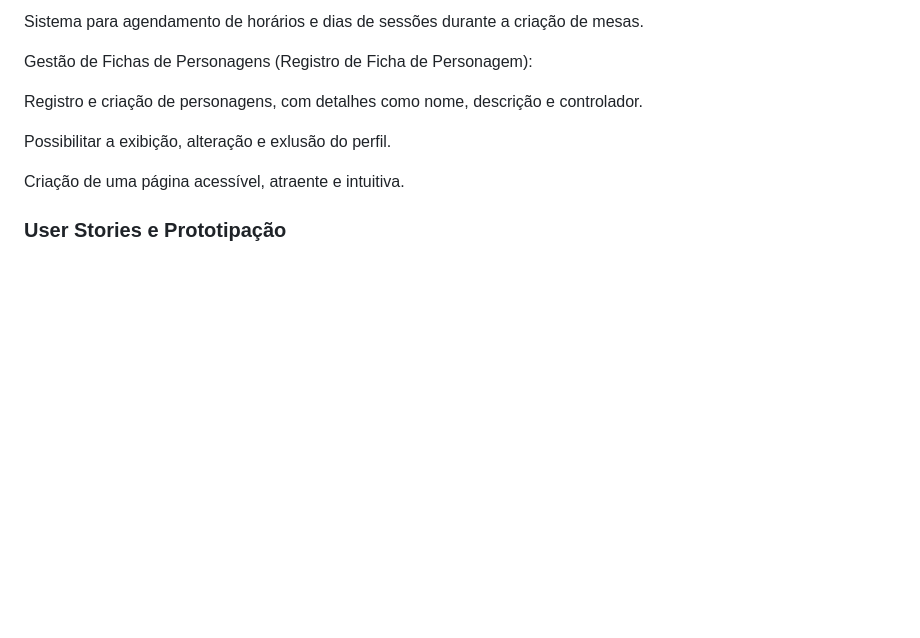
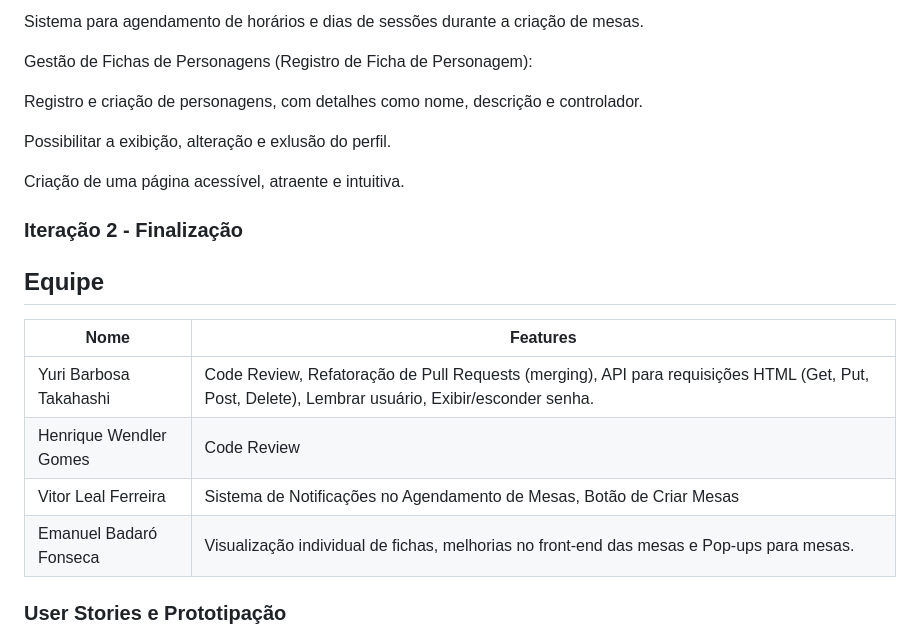
Before and after one commit to comatic0/tavola-redonda, a Markdown page: README.md, the part around the change. GitHub-like rendering; blank space fills up the shorter version.

```diff
--- a/README.md
+++ b/README.md
@@ -135,6 +135,17 @@ Possibilitar a exibição, alteração e exlusão do perfil.
 
 Criação de uma página acessível, atraente e intuitiva.
 
+### Iteração 2 - Finalização
+
+## Equipe
+
+| **Nome**                                | **Features**                                    |
+|-----------------------------------------|----------------------------------------------|
+| Yuri Barbosa Takahashi                  | Code Review, Refatoração de Pull Requests (merging), API para requisições HTML (Get, Put, Post, Delete), Lembrar usuário, Exibir/esconder senha. |
+| Henrique Wendler Gomes                  | Code Review                   |
+| Vitor Leal Ferreira                     | Sistema de Notificações no Agendamento de Mesas, Botão de Criar Mesas|
+| Emanuel Badaró Fonseca                  | Visualização individual de fichas, melhorias no front-end das mesas e Pop-ups para mesas.|
+
 ### User Stories e Prototipação
 
 link do figma:
```
